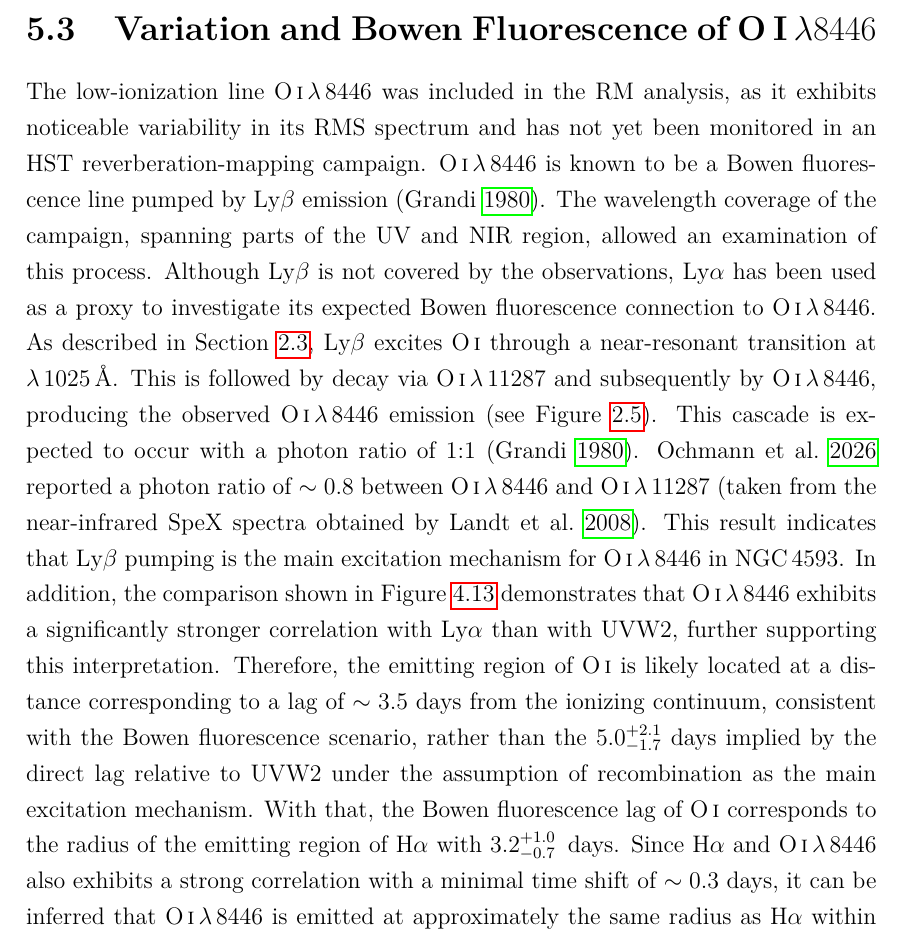
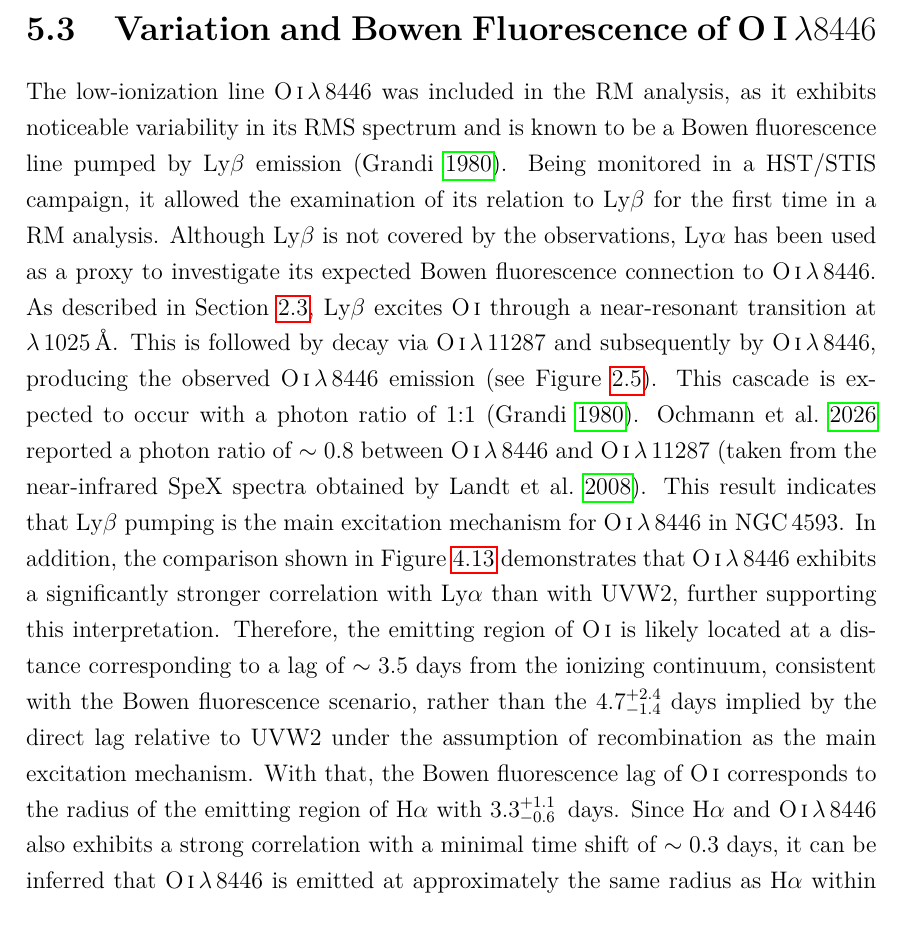
Before and after one commit to LuermTheBard/Master-Arbeit-Latex, a LaTeX document (main.tex, which reads chapters/kapitel4.tex): part of page 57 of 63, cut so that both start at the same text. Compiled offline with pdfLaTeX.

Commit message:
Discussion 1.Version Final Final

```diff
--- a/chapters/kapitel4.tex
+++ b/chapters/kapitel4.tex
@@ -21,4 +21,4 @@ Based on the reverberation mapping results, virial products were derived for the
 \section{Variation and Bowen Fluorescence of O\,\textsc{I}$\,\lambda8446$}
 \label{sec:diskussion_BF}
 
-The low-ionization line O\,\textsc{i}\,$\lambda\,8446$ was included in the RM analysis, as it exhibits noticeable variability in its RMS spectrum and has not yet been monitored in an HST reverberation-mapping campaign. O\,\textsc{i}\,$\lambda\,8446$ is known to be a Bowen fluorescence line pumped by Ly$\beta$ emission \parencite{grandi1980}. The wavelength coverage of the campaign, spanning parts of the UV and NIR region, allowed an examination of this process. Although Ly$\beta$ is not covered by the observations, Ly$\alpha$ has been used as a proxy to investigate its expected Bowen fluorescence connection to O\,\textsc{i}\,$\lambda\,8446$. As described in Section \ref{sec:bowen_fluorescence}, Ly$\beta$ excites O\,\textsc{i} through a near-resonant transition at $\lambda\,1025\,\AA$. This is followed by decay via O\,\textsc{i}\,$\lambda\,11287$ and subsequently by O\,\textsc{i}\,$\lambda\,8446$, producing the observed O\,\textsc{i}\,$\lambda\,8446$ emission (see Figure \ref{fig:bowen_cascate}). This cascade is expected to occur with a photon ratio of 1:1 \parencite{grandi1980}. \cite{ochmann2026first} reported a photon ratio of $\sim 0.8$ between O\,\textsc{i}\,$\lambda\,8446$ and O\,\textsc{i}\,$\lambda\,11287$ (taken from the near-infrared SpeX spectra obtained by \cite{landt2008near}). This result indicates that Ly$\beta$ pumping is the main excitation mechanism for O\,\textsc{i}\,$\lambda\,8446$ in NGC\,4593. In addition, the comparison shown in Figure \ref{fig:ccfs_Bowen} demonstrates that O\,\textsc{i}\,$\lambda\,8446$ exhibits a significantly stronger correlation with Ly$\alpha$ than with UVW2, further supporting this interpretation. Therefore, the emitting region of O\,\textsc{i} is likely located at a distance corresponding to a lag of $\sim 3.5$ days from the ionizing continuum, consistent with the Bowen fluorescence scenario, rather than the $5.0^{+2.1}_{-1.7}$ days implied by the direct lag relative to UVW2 under the assumption of recombination as the main excitation mechanism. With that, the Bowen fluorescence lag of O\,\textsc{i} corresponds to the radius of the emitting region of H$\alpha$ with $3.2 \ensuremath{_{-0.7}^{+1.0}}\,$ days. Since H$\alpha$ and O\,\textsc{i}\,$\lambda\,8446$ also exhibits a strong correlation with a minimal time shift of $\sim 0.3$ days, it can be inferred that O\,\textsc{i}\,$\lambda\,8446$ is emitted at approximately the same radius as H$\alpha$ within uncertainties.
+The low-ionization line O\,\textsc{i}\,$\lambda\,8446$ was included in the RM analysis, as it exhibits noticeable variability in its RMS spectrum and is known to be a Bowen fluorescence line pumped by Ly$\beta$ emission \parencite{grandi1980}. Being monitored in a HST/STIS campaign, it allowed the examination of its relation to Ly$\beta$ for the first time in a RM analysis. Although Ly$\beta$ is not covered by the observations, Ly$\alpha$ has been used as a proxy to investigate its expected Bowen fluorescence connection to O\,\textsc{i}\,$\lambda\,8446$. As described in Section \ref{sec:bowen_fluorescence}, Ly$\beta$ excites O\,\textsc{i} through a near-resonant transition at $\lambda\,1025\,\AA$. This is followed by decay via O\,\textsc{i}\,$\lambda\,11287$ and subsequently by O\,\textsc{i}\,$\lambda\,8446$, producing the observed O\,\textsc{i}\,$\lambda\,8446$ emission (see Figure \ref{fig:bowen_cascate}). This cascade is expected to occur with a photon ratio of 1:1 \parencite{grandi1980}. \cite{ochmann2026first} reported a photon ratio of $\sim 0.8$ between O\,\textsc{i}\,$\lambda\,8446$ and O\,\textsc{i}\,$\lambda\,11287$ (taken from the near-infrared SpeX spectra obtained by \cite{landt2008near}). This result indicates that Ly$\beta$ pumping is the main excitation mechanism for O\,\textsc{i}\,$\lambda\,8446$ in NGC\,4593. In addition, the comparison shown in Figure \ref{fig:ccfs_Bowen} demonstrates that O\,\textsc{i}\,$\lambda\,8446$ exhibits a significantly stronger correlation with Ly$\alpha$ than with UVW2, further supporting this interpretation. Therefore, the emitting region of O\,\textsc{i} is likely located at a distance corresponding to a lag of $\sim 3.5$ days from the ionizing continuum, consistent with the Bowen fluorescence scenario, rather than the $4.7^{+2.4}_{-1.4}$ days implied by the direct lag relative to UVW2 under the assumption of recombination as the main excitation mechanism. With that, the Bowen fluorescence lag of O\,\textsc{i} corresponds to the radius of the emitting region of H$\alpha$ with $3.3 \ensuremath{_{-0.6}^{+1.1}}\,$ days. Since H$\alpha$ and O\,\textsc{i}\,$\lambda\,8446$ also exhibits a strong correlation with a minimal time shift of $\sim 0.3$ days, it can be inferred that O\,\textsc{i}\,$\lambda\,8446$ is emitted at approximately the same radius as H$\alpha$ within uncertainties.
```
Also changed, not shown: main.pdf, 2 other files.
